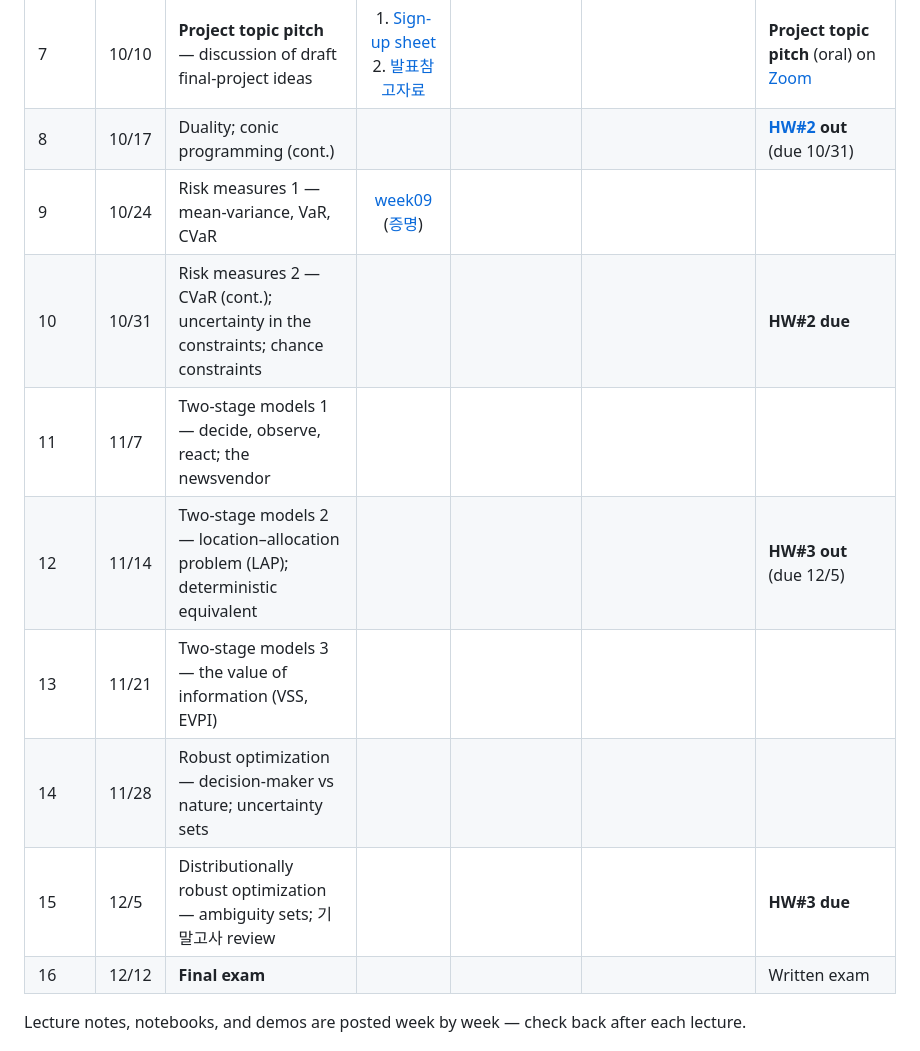
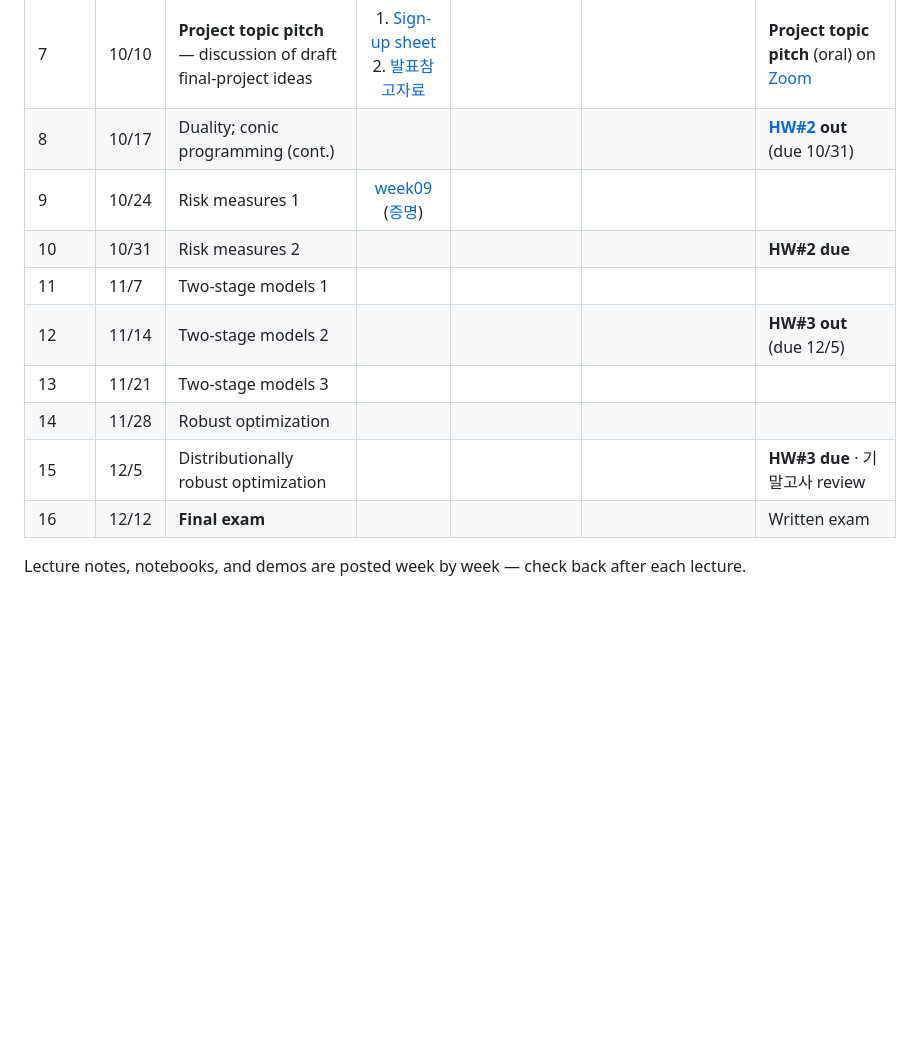
Before and after one commit to hankpark0706/AD7031, a Markdown page: README.md, the part around the change. GitHub-like rendering; blank space fills up the shorter version.

Commit message:
Schedule: short lecture names in the topic column
The week 10-16 rows wrapped over several lines in the rendered table; the
detail after the em dash is dropped, and week 15's exam review moves to Misc.

Co-Authored-By: Claude Opus 5 <noreply@anthropic.com>

```diff
--- a/README.md
+++ b/README.md
@@ -24,13 +24,13 @@ dashboards, and Colab-ready notebooks, updated weekly as the course progresses.
 | 6 | 10/3 | Law of large numbers; duality; conic programming | [week06](lecture-notes/OUU_week06_note.pdf) | [![Open In Colab](https://colab.research.google.com/assets/colab-badge.svg)](https://colab.research.google.com/github/hankpark0706/AD7031/blob/main/notebooks/week06_markowitz_max_return.ipynb) *markowitz, max return* | 1. [Newton's Method in Optimization](https://www.youtube.com/watch?v=W7S94pq5Xuo)<br>2. [Dual problem](https://www.youtube.com/watch?v=uh1Dk68cfWs) | |
 | 7 | 10/10 | **Project topic pitch** — discussion of draft final-project ideas | 1. [Sign-up sheet](https://docs.google.com/spreadsheets/d/1tJ84bbIaPR2J5Y_F0ocXhTwKVYQEOGXXVd-yIYQU66Y/edit?gid=258135268#gid=258135268)<br>2. [발표참고자료](final-project/AD7031_project_template.pdf) | | | **Project topic pitch** (oral) on [Zoom](https://illinois.zoom.us/j/9545298219?pwd=RmpzSG5SYmJNUEx4SWNwQVhLL3BaZz09) |
 | 8 | 10/17 | Duality; conic programming (cont.) | | | | **[HW#2](homework/hw02.pdf) out** (due 10/31) |
-| 9 | 10/24 | Risk measures 1 — mean-variance, VaR, CVaR | [week09](lecture-notes/OUU_week09_note.pdf) ([증명](lecture-notes/OUU_week09_note_proof.pdf)) | | | |
-| 10 | 10/31 | Risk measures 2 — CVaR (cont.); uncertainty in the constraints; chance constraints | | | | **HW#2 due** |
-| 11 | 11/7 | Two-stage models 1 — decide, observe, react; the newsvendor | | | | |
-| 12 | 11/14 | Two-stage models 2 — location–allocation problem (LAP); deterministic equivalent | | | | **HW#3 out** (due 12/5) |
-| 13 | 11/21 | Two-stage models 3 — the value of information (VSS, EVPI) | | | | |
-| 14 | 11/28 | Robust optimization — decision-maker vs nature; uncertainty sets | | | | |
-| 15 | 12/5 | Distributionally robust optimization — ambiguity sets; 기말고사 review | | | | **HW#3 due** |
+| 9 | 10/24 | Risk measures 1 | [week09](lecture-notes/OUU_week09_note.pdf) ([증명](lecture-notes/OUU_week09_note_proof.pdf)) | | | |
+| 10 | 10/31 | Risk measures 2 | | | | **HW#2 due** |
+| 11 | 11/7 | Two-stage models 1 | | | | |
+| 12 | 11/14 | Two-stage models 2 | | | | **HW#3 out** (due 12/5) |
+| 13 | 11/21 | Two-stage models 3 | | | | |
+| 14 | 11/28 | Robust optimization | | | | |
+| 15 | 12/5 | Distributionally robust optimization | | | | **HW#3 due** · 기말고사 review |
 | 16 | 12/12 | **Final exam** | | | | Written exam |
 
 Lecture notes, notebooks, and demos are posted week by week — check back after each lecture.
```
